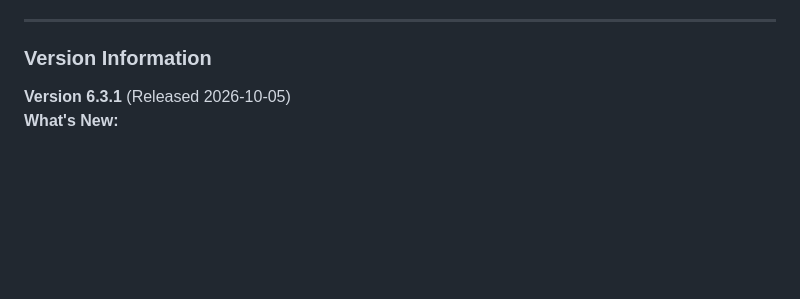
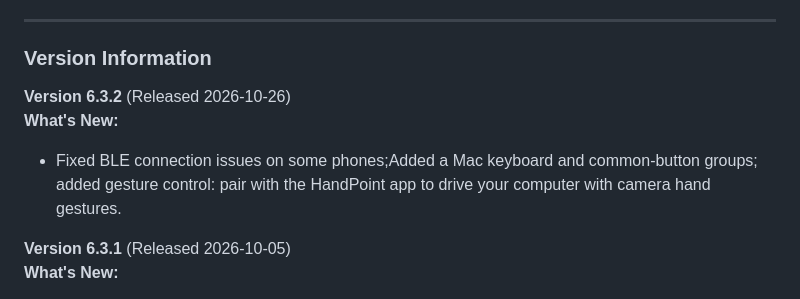
Before and after one commit to PalmPoint/PalmPoint-PhoneInput, a Markdown page: README.md, the part around the change. Rendered like a GitHub page; blank space fills up the shorter version.

```diff
--- a/README.md
+++ b/README.md
@@ -35,6 +35,11 @@ virtual keyboard input — all from your phone.
 ---
 
 ### Version Information
+
+
+**Version 6.3.2** (Released 2026-10-26)
+**What's New:**
+- Fixed BLE connection issues on some phones;Added a Mac keyboard and common-button groups; added gesture control: pair with the HandPoint app to drive your computer with camera hand gestures.
 
 **Version 6.3.1** (Released 2026-10-05)
 **What's New:**
```
